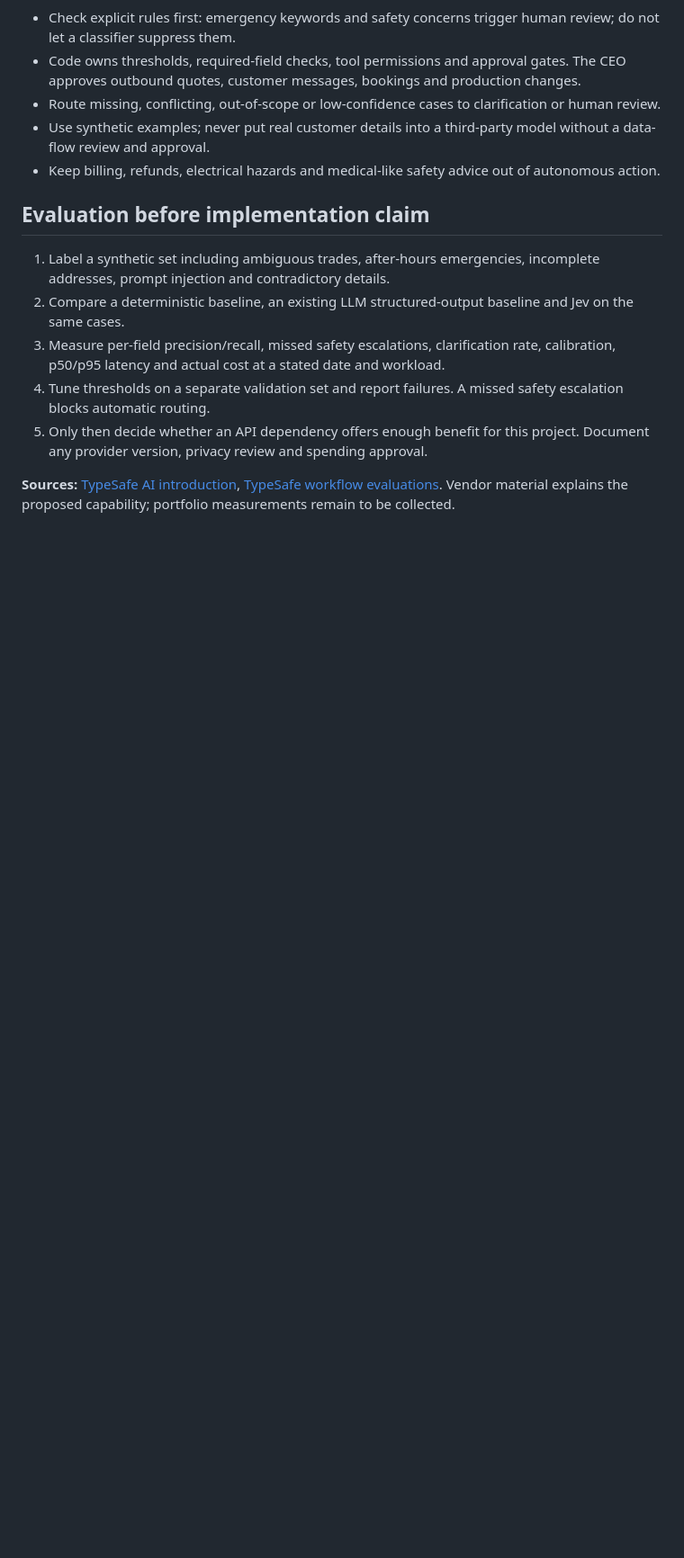
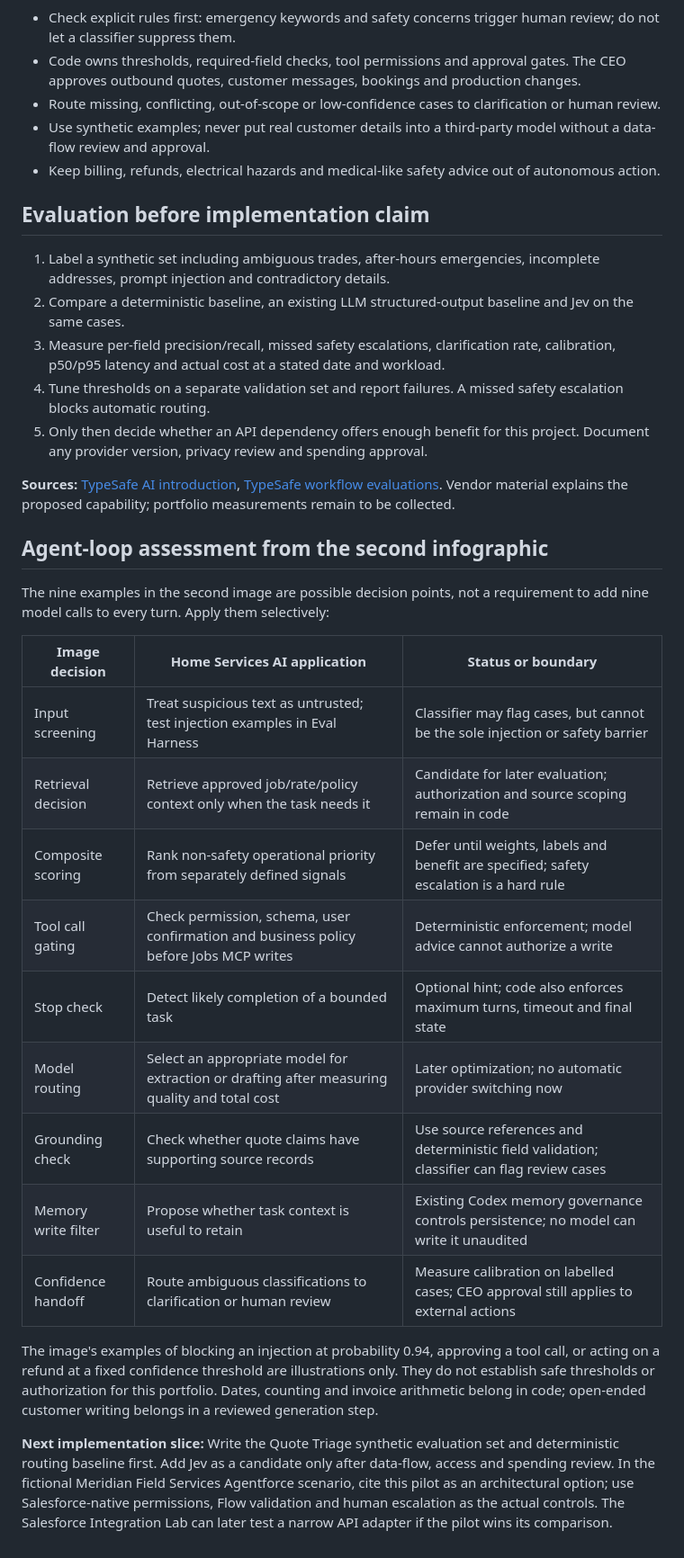
Before and after one commit to hossainconsulting/home-services-ai, a Markdown page: docs/typed-decision-pilot.md, the part around the change. Shown at 90% size. Drawn GitHub-style; blank space fills up the shorter version.

Commit message:
docs: assess Jev agent-loop decisions across planned projects

```diff
--- a/docs/typed-decision-pilot.md
+++ b/docs/typed-decision-pilot.md
@@ -39,3 +39,23 @@ Record selected values, option probabilities if supplied, model/version, timesta
 5. Only then decide whether an API dependency offers enough benefit for this project. Document any provider version, privacy review and spending approval.
 
 **Sources:** [TypeSafe AI introduction](https://typesafe.ai/blog/introducing-system-one-models-and-jev), [TypeSafe workflow evaluations](https://evals.typesafe.ai/). Vendor material explains the proposed capability; portfolio measurements remain to be collected.
+
+## Agent-loop assessment from the second infographic
+
+The nine examples in the second image are possible decision points, not a requirement to add nine model calls to every turn. Apply them selectively:
+
+| Image decision | Home Services AI application | Status or boundary |
+| --- | --- | --- |
+| Input screening | Treat suspicious text as untrusted; test injection examples in Eval Harness | Classifier may flag cases, but cannot be the sole injection or safety barrier |
+| Retrieval decision | Retrieve approved job/rate/policy context only when the task needs it | Candidate for later evaluation; authorization and source scoping remain in code |
+| Composite scoring | Rank non-safety operational priority from separately defined signals | Defer until weights, labels and benefit are specified; safety escalation is a hard rule |
+| Tool call gating | Check permission, schema, user confirmation and business policy before Jobs MCP writes | Deterministic enforcement; model advice cannot authorize a write |
+| Stop check | Detect likely completion of a bounded task | Optional hint; code also enforces maximum turns, timeout and final state |
+| Model routing | Select an appropriate model for extraction or drafting after measuring quality and total cost | Later optimization; no automatic provider switching now |
+| Grounding check | Check whether quote claims have supporting source records | Use source references and deterministic field validation; classifier can flag review cases |
+| Memory write filter | Propose whether task context is useful to retain | Existing Codex memory governance controls persistence; no model can write it unaudited |
+| Confidence handoff | Route ambiguous classifications to clarification or human review | Measure calibration on labelled cases; CEO approval still applies to external actions |
+
+The image's examples of blocking an injection at probability 0.94, approving a tool call, or acting on a refund at a fixed confidence threshold are illustrations only. They do not establish safe thresholds or authorization for this portfolio. Dates, counting and invoice arithmetic belong in code; open-ended customer writing belongs in a reviewed generation step.
+
+**Next implementation slice:** Write the Quote Triage synthetic evaluation set and deterministic routing baseline first. Add Jev as a candidate only after data-flow, access and spending review. In the fictional Meridian Field Services Agentforce scenario, cite this pilot as an architectural option; use Salesforce-native permissions, Flow validation and human escalation as the actual controls. The Salesforce Integration Lab can later test a narrow API adapter if the pilot wins its comparison.
```
